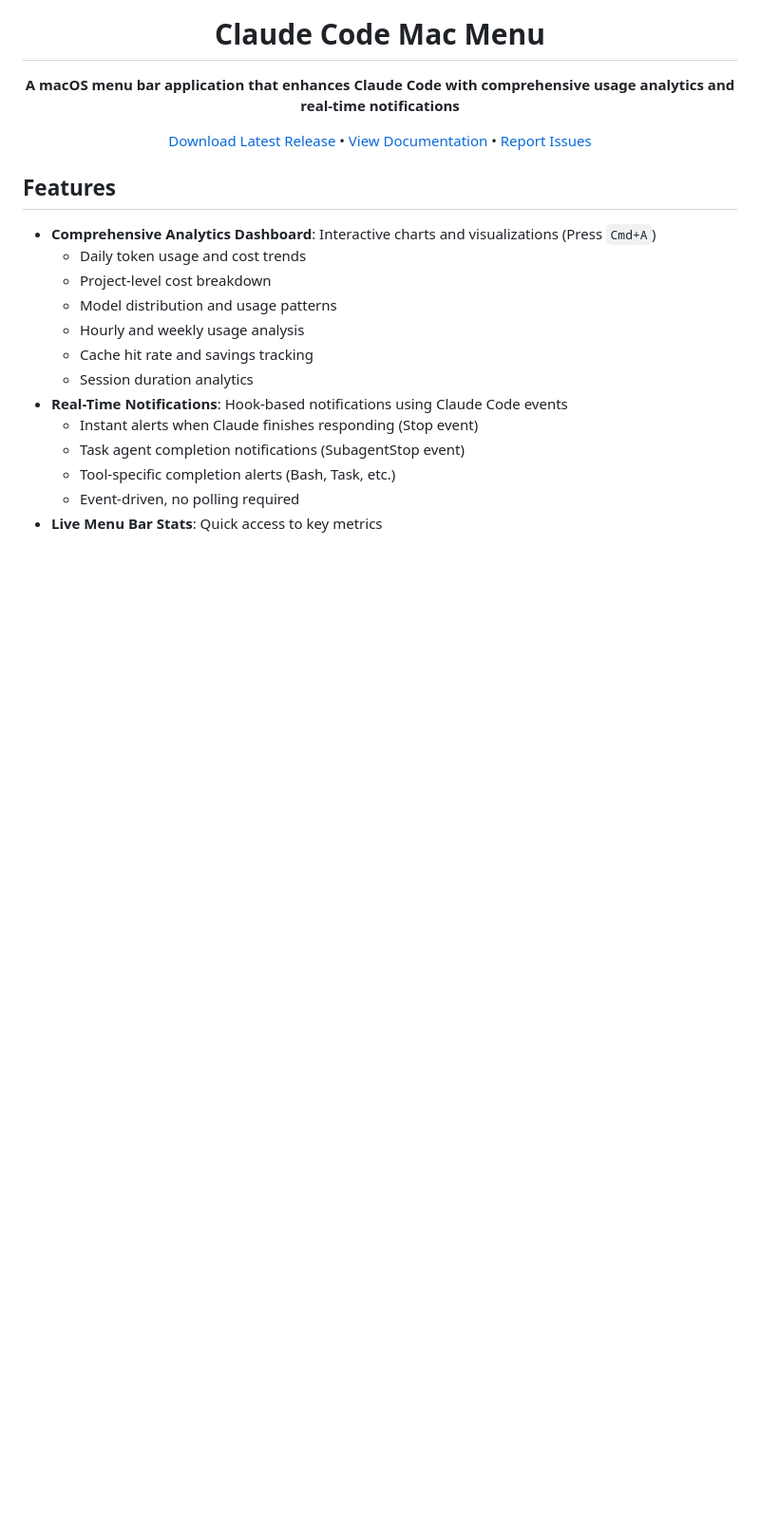
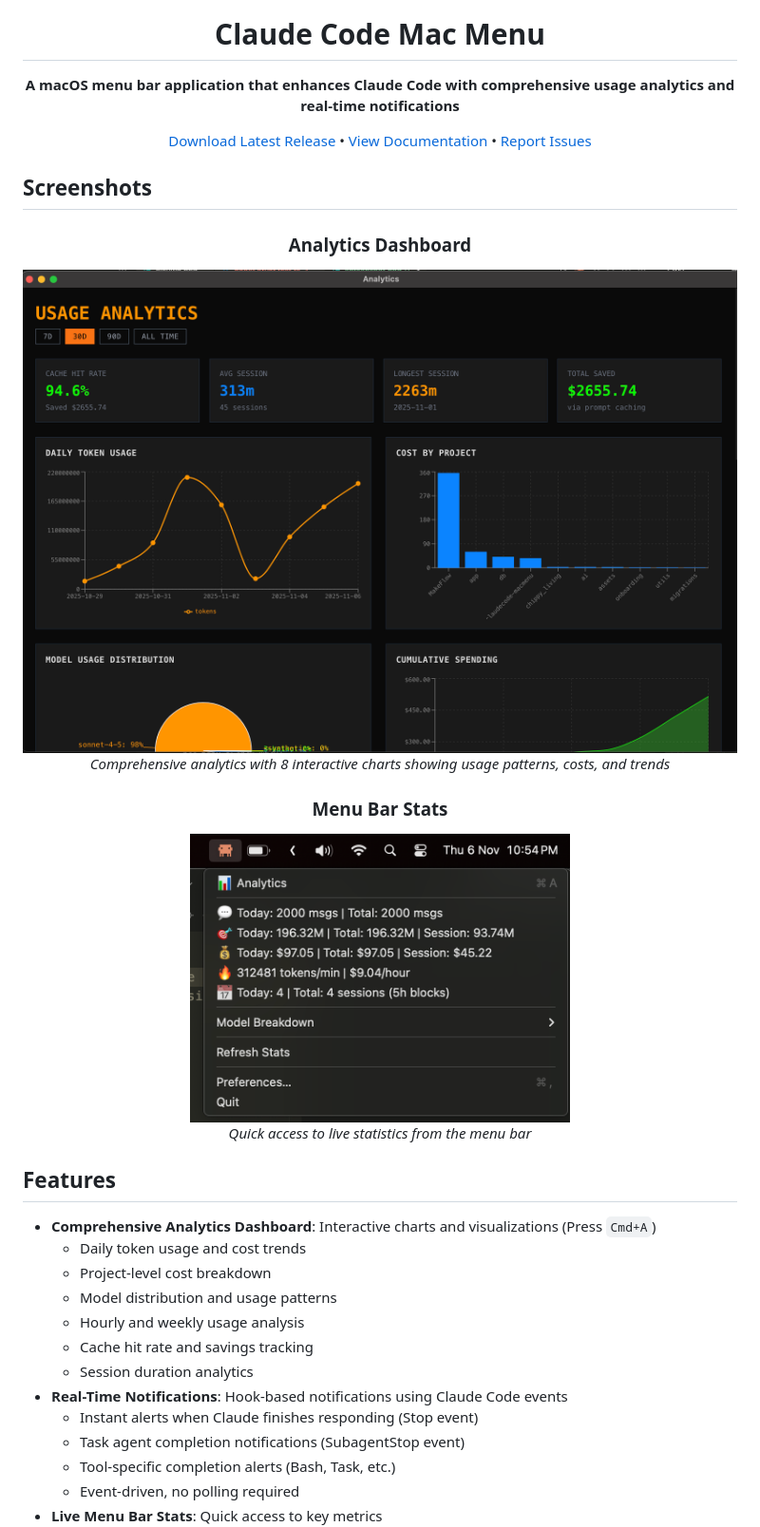
Before and after one commit to PiXeL16/claudecode-macmenu, a Markdown page: README.md, the part around the change. Shown: that part at 95% size. Drawn GitHub-style; pictures changed too: assets/screenshot.png (added), assets/screenshot2.png (added); blank space fills up the shorter version.

Commit message:
Add screenshots to README showing analytics dashboard and menu bar

```diff
--- a/README.md
+++ b/README.md
@@ -7,6 +7,22 @@
 **A macOS menu bar application that enhances Claude Code with comprehensive usage analytics and real-time notifications**
 
 [Download Latest Release](https://github.com/PiXeL16/claudecode-macmenu/releases/latest) • [View Documentation](./INSTALL.md) • [Report Issues](https://github.com/PiXeL16/claudecode-macmenu/issues)
+
+</div>
+
+## Screenshots
+
+<div align="center">
+
+### Analytics Dashboard
+<img src="assets/screenshot2.png" alt="Analytics Dashboard" width="800"/>
+
+*Comprehensive analytics with 8 interactive charts showing usage patterns, costs, and trends*
+
+### Menu Bar Stats
+<img src="assets/screenshot.png" alt="Menu Bar" width="400"/>
+
+*Quick access to live statistics from the menu bar*
 
 </div>
 
```
